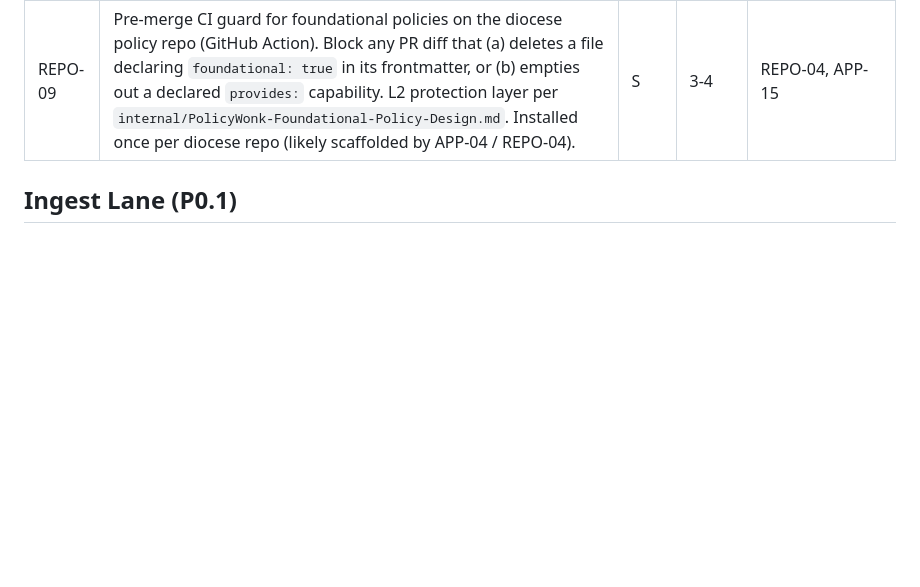
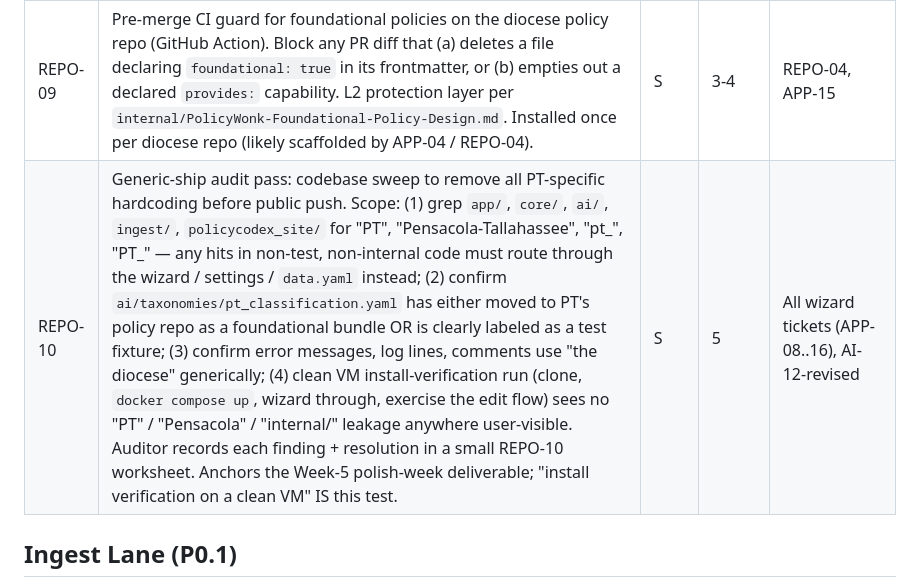
Before and after one commit to robinsoncptdit/policycodex, a Markdown page: PolicyWonk-v0.1-Tickets.md, the part around the change. Drawn GitHub-style; blank space fills up the shorter version.

```diff
--- a/PolicyWonk-v0.1-Tickets.md
+++ b/PolicyWonk-v0.1-Tickets.md
@@ -36,6 +36,7 @@ Six weeks, four lanes. Hard scope freeze at the end of Week 2.
 | REPO-07 | Issue and PR templates on the PolicyCodex repo | S | 5 | Single owner |
 | REPO-08 | Upgrade `Diocese-of-Pensacola-Tallahassee` GitHub org from Free to Team tier (~$4/user/month) so branch protection on private `pt-policy` becomes enforceable. Tracked previously as OQ-10. **Must close before week 4 lane acceptance** to satisfy PRD G3 (audit trail). Chuck + PT IT director action. | S | 4 | REPO-04 |
 | REPO-09 | Pre-merge CI guard for foundational policies on the diocese policy repo (GitHub Action). Block any PR diff that (a) deletes a file declaring `foundational: true` in its frontmatter, or (b) empties out a declared `provides:` capability. L2 protection layer per `internal/PolicyWonk-Foundational-Policy-Design.md`. Installed once per diocese repo (likely scaffolded by APP-04 / REPO-04). | S | 3-4 | REPO-04, APP-15 |
+| REPO-10 | Generic-ship audit pass: codebase sweep to remove all PT-specific hardcoding before public push. Scope: (1) grep `app/`, `core/`, `ai/`, `ingest/`, `policycodex_site/` for "PT", "Pensacola-Tallahassee", "pt_", "PT_" — any hits in non-test, non-internal code must route through the wizard / settings / `data.yaml` instead; (2) confirm `ai/taxonomies/pt_classification.yaml` has either moved to PT's policy repo as a foundational bundle OR is clearly labeled as a test fixture; (3) confirm error messages, log lines, comments use "the diocese" generically; (4) clean VM install-verification run (clone, `docker compose up`, wizard through, exercise the edit flow) sees no "PT" / "Pensacola" / "internal/" leakage anywhere user-visible. Auditor records each finding + resolution in a small REPO-10 worksheet. Anchors the Week-5 polish-week deliverable; "install verification on a clean VM" IS this test. | S | 5 | All wizard tickets (APP-08..16), AI-12-revised |
 
 ## Ingest Lane (P0.1)
 
```
Also changed, not shown: CLAUDE.md (+8 -0 lines).
